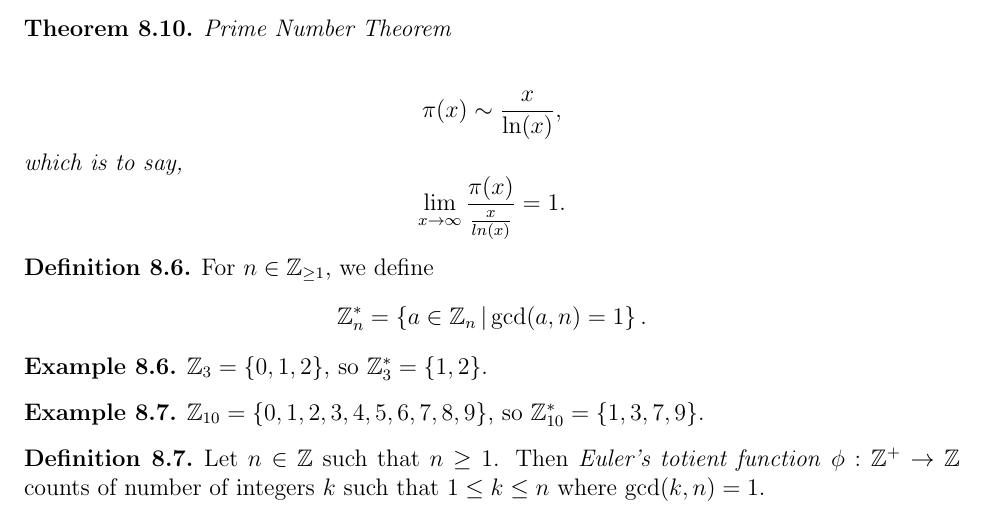
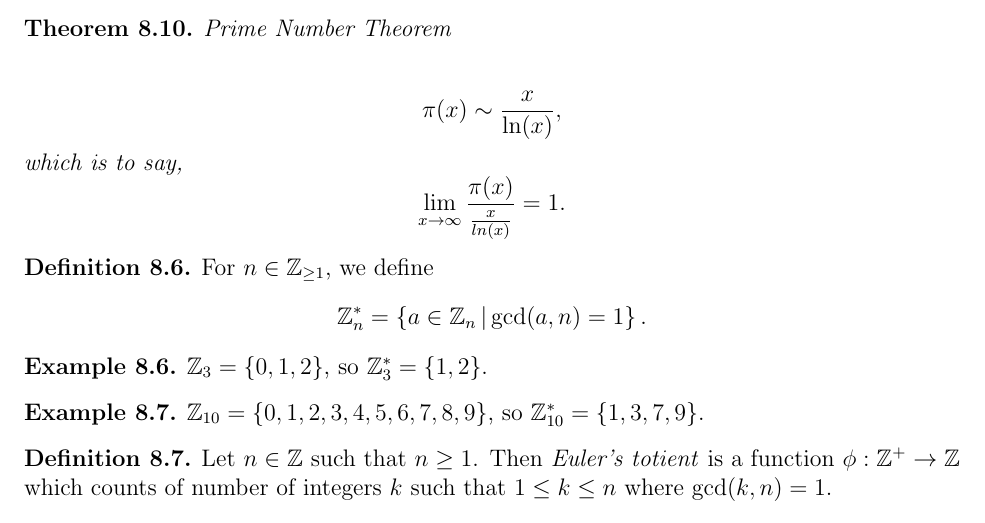
Before and after one commit to brendanburkhart/notes, a LaTeX document (Discrete/discrete.tex): part of page 28 of 28, cut so that both start at the same text. Compiled offline with pdfLaTeX.

Commit message:
Reword defn of Euler's totient

```diff
--- a/Discrete/discrete.tex
+++ b/Discrete/discrete.tex
@@ -1252,7 +1252,7 @@ Let $p_1p_2\cdots p_n$ and $q_1q_2\cdots q_m$ be two distinct products of prime
 \end{exmp}
 
 \begin{defn}
-    Let $n \in \Z$ such that $n \geq 1$. Then \emph{Euler's totient function} $\phi: \Z^+ \to \Z$ counts of number of integers $k$ such that $1 \leq k \leq n$ where $\gcdof{k}{n} = 1$.
+    Let $n \in \Z$ such that $n \geq 1$. Then \emph{Euler's totient} is a function $\phi: \Z^+ \to \Z$ which counts of number of integers $k$ such that $1 \leq k \leq n$ where $\gcdof{k}{n} = 1$.
 \end{defn}
 
 \begin{exmp}
```
